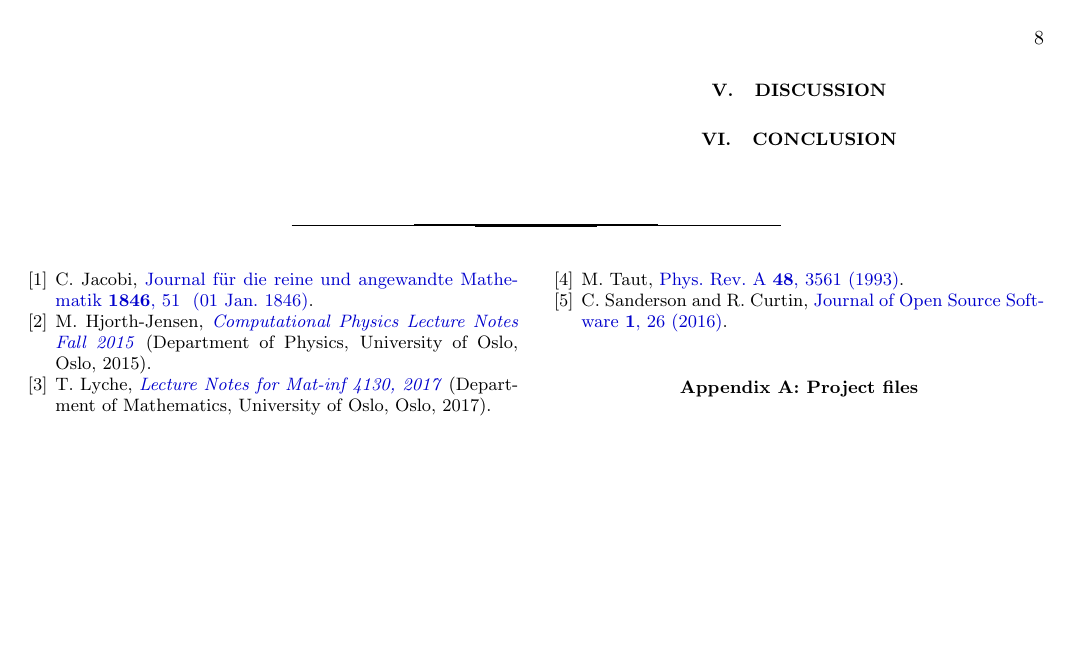
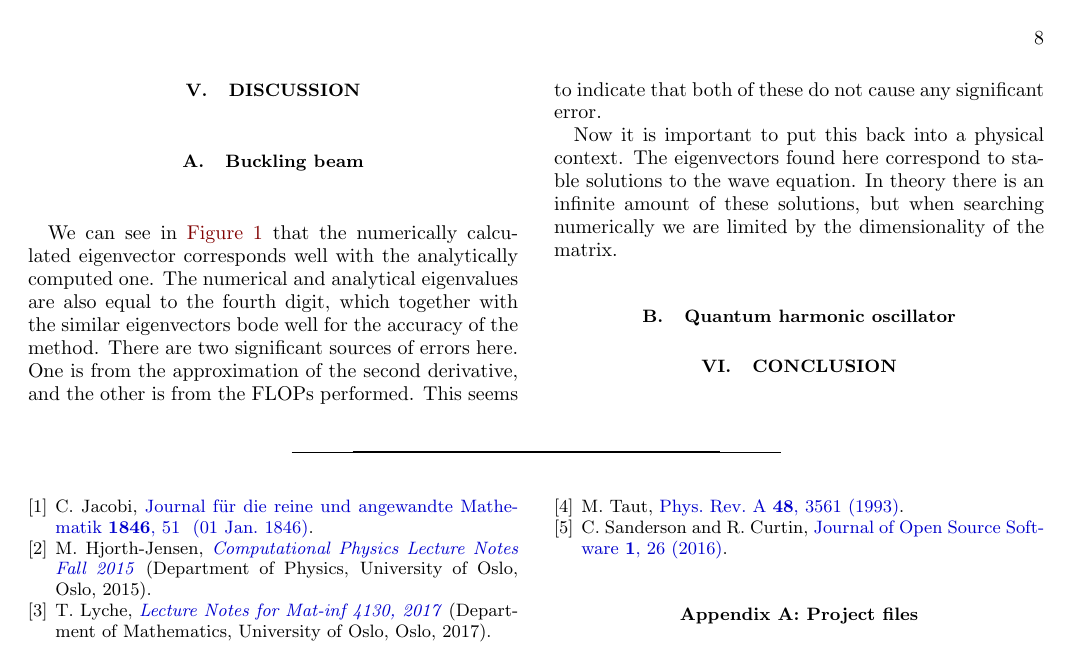
Before and after one commit to eivinsto/FYS3150_Project2, a LaTeX paper (doc/Project_2_FYS3150.tex): page 8 of 8. Compiled offline with pdfLaTeX.

Commit message:
Started adding to discussion

```diff
--- a/doc/Project_2_FYS3150.tex
+++ b/doc/Project_2_FYS3150.tex
@@ -652,6 +652,15 @@ $\omega_r$ & Analytic & Numerical & Relative error \\
 
 \section{Discussion} \label{sec:V}
 
+\subsection{Buckling beam} \label{sec:V:a}
+
+We can see in \hyperref[fig:IV:a:1]{Figure 1} that the numerically calculated eigenvector corresponds well with the analytically computed one. The numerical and analytical eigenvalues are also equal to the fourth digit, which together with the similar eigenvectors bode well for the accuracy of the method. There are two significant sources of errors here. One is from the approximation of the second derivative, and the other is from the FLOPs performed. This seems to indicate that both of these do not cause any significant error.
+
+Now it is important to put this back into a physical context. The eigenvectors found here correspond to stable solutions to the wave equation. In theory there is an infinite amount of these solutions, but when searching numerically we are limited by the dimensionality of the matrix.
+
+
+\subsection{Quantum harmonic oscillator} \label{sec:V:b}
+
 \section{Conclusion} \label{sec:VI}
 
 
```
Also changed, not shown: doc/Project_2_FYS3150.tex (4 more changed lines).
